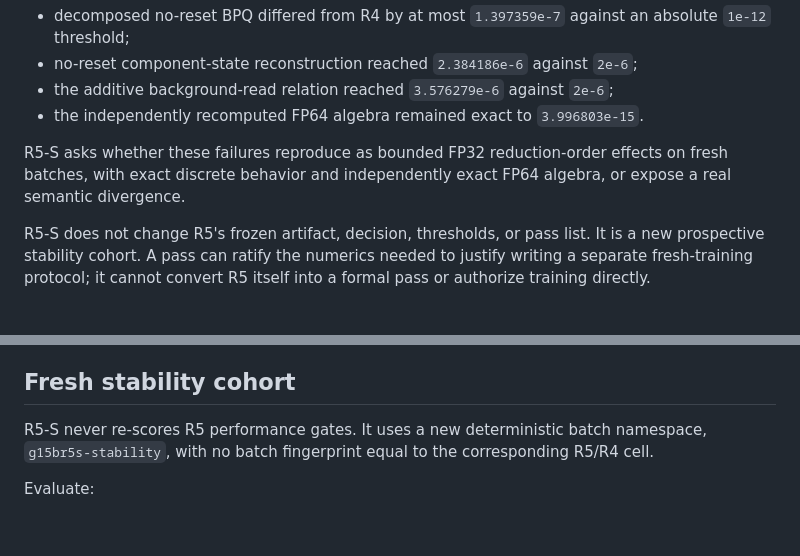
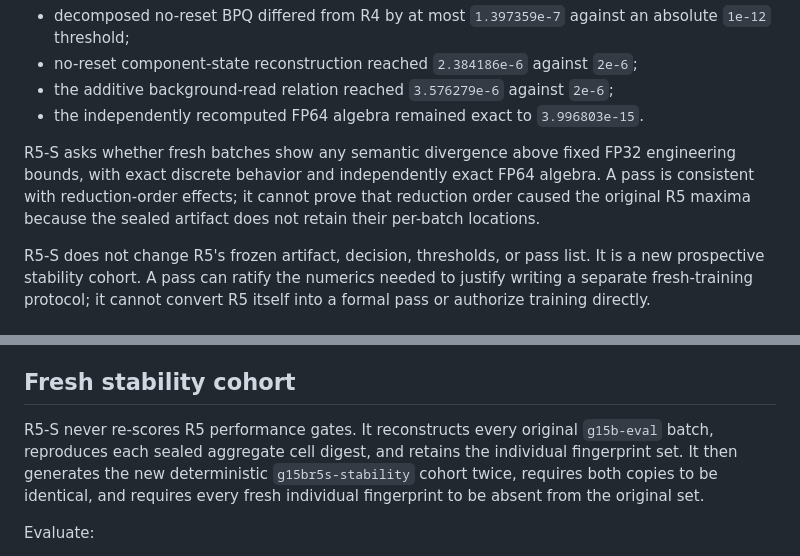
Before and after one commit to xSolumx/AI_Culture_Mind, a Markdown page: SSM-Models/hybrid_memory_v1_4/G15BR5S_NUMERICAL_RATIFICATION_PROTOCOL_2026-08-26.md, 2 parts joined by grey strips. Drawn GitHub-style; blank space fills up the shorter version.

```diff
--- a/SSM-Models/hybrid_memory_v1_4/G15BR5S_NUMERICAL_RATIFICATION_PROTOCOL_2026-08-26.md
+++ b/SSM-Models/hybrid_memory_v1_4/G15BR5S_NUMERICAL_RATIFICATION_PROTOCOL_2026-08-26.md
@@ -22,9 +22,11 @@ Every discrete replay metric and learned logit was exact, while:
 - the independently recomputed FP64 algebra remained exact to
   `3.996803e-15`.
 
-R5-S asks whether these failures reproduce as bounded FP32 reduction-order
-effects on fresh batches, with exact discrete behavior and independently exact
-FP64 algebra, or expose a real semantic divergence.
+R5-S asks whether fresh batches show any semantic divergence above fixed FP32
+engineering bounds, with exact discrete behavior and independently exact FP64
+algebra. A pass is consistent with reduction-order effects; it cannot prove
+that reduction order caused the original R5 maxima because the sealed artifact
+does not retain their per-batch locations.
 
 R5-S does not change R5's frozen artifact, decision, thresholds, or pass list.
 It is a new prospective stability cohort. A pass can ratify the numerics needed
@@ -52,9 +54,12 @@ record all parent, checkpoint, protocol, and source hashes.
 
 ## Fresh stability cohort
 
-R5-S never re-scores R5 performance gates. It uses a new deterministic batch
-namespace, `g15br5s-stability`, with no batch fingerprint equal to the
-corresponding R5/R4 cell.
+R5-S never re-scores R5 performance gates. It reconstructs every original
+`g15b-eval` batch, reproduces each sealed aggregate cell digest, and retains
+the individual fingerprint set. It then generates the new deterministic
+`g15br5s-stability` cohort twice, requires both copies to be identical, and
+requires every fresh individual fingerprint to be absent from the original
+set.
 
 Evaluate:
 
```
Also changed, not shown: other parts of SSM-Models/hybrid_memory_v1_4/G15BR5S_NUMERICAL_RATIFICATION_PROTOCOL_2026-08-26.md (+35 -19 lines).
